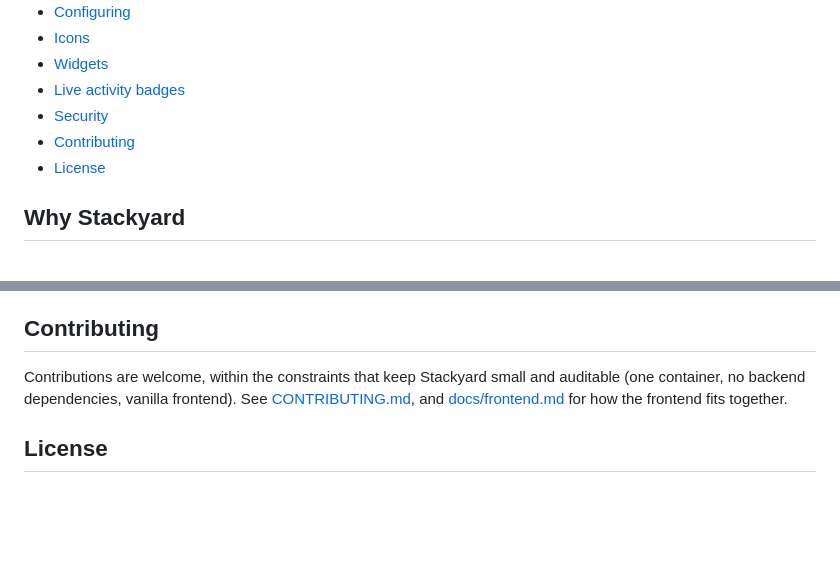
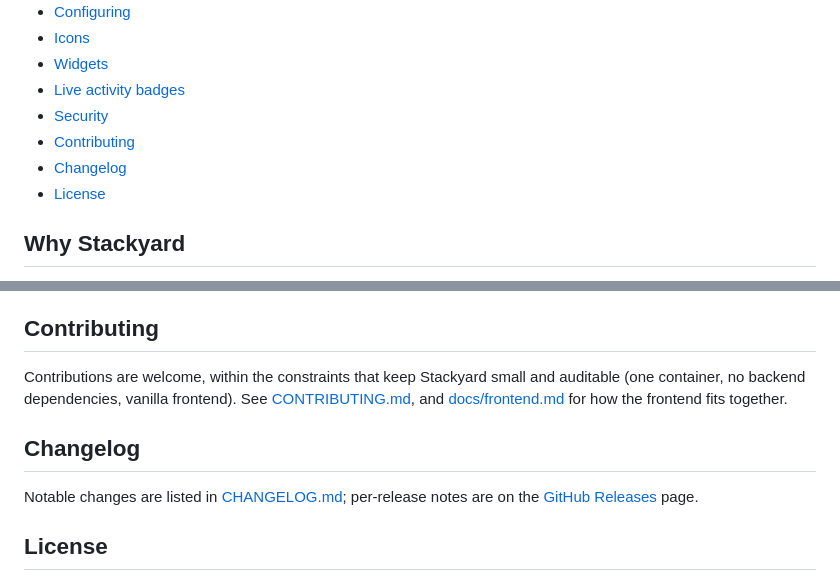
Before and after one commit to SandObserver/stackyard, a Markdown page: README.md, 2 parts joined by grey strips. GitHub-like rendering; blank space fills up the shorter version.

```diff
--- a/README.md
+++ b/README.md
@@ -24,6 +24,7 @@ Most dashboards are a wall full of numbers and charts. Stackyard is the opposite
 - [Live activity badges](#live-activity-badges)
 - [Security](#security)
 - [Contributing](#contributing)
+- [Changelog](#changelog)
 - [License](#license)
 
 ## Why Stackyard
@@ -142,6 +143,10 @@ Stackyard is built to be careful with your homelab: it never returns stored secr
 
 Contributions are welcome, within the constraints that keep Stackyard small and auditable (one container, no backend dependencies, vanilla frontend). See [CONTRIBUTING.md](CONTRIBUTING.md), and [docs/frontend.md](docs/frontend.md) for how the frontend fits together.
 
+## Changelog
+
+Notable changes are listed in [CHANGELOG.md](CHANGELOG.md); per-release notes are on the [GitHub Releases](https://github.com/SandObserver/stackyard/releases) page.
+
 ## License
 
 Licensed under the [Apache License 2.0](LICENSE). You are free to use, modify, fork, and build on Stackyard, including commercially. In return you must keep the existing copyright and attribution notices, and the license does not grant rights to the **Stackyard** name or logo: forks are welcome but must use their own name and not present themselves as the original project. See [NOTICE](NOTICE).
```
Also changed, not shown: docs/architecture.md (+1 -1 lines), docs/security.md (+5 -0 lines).
